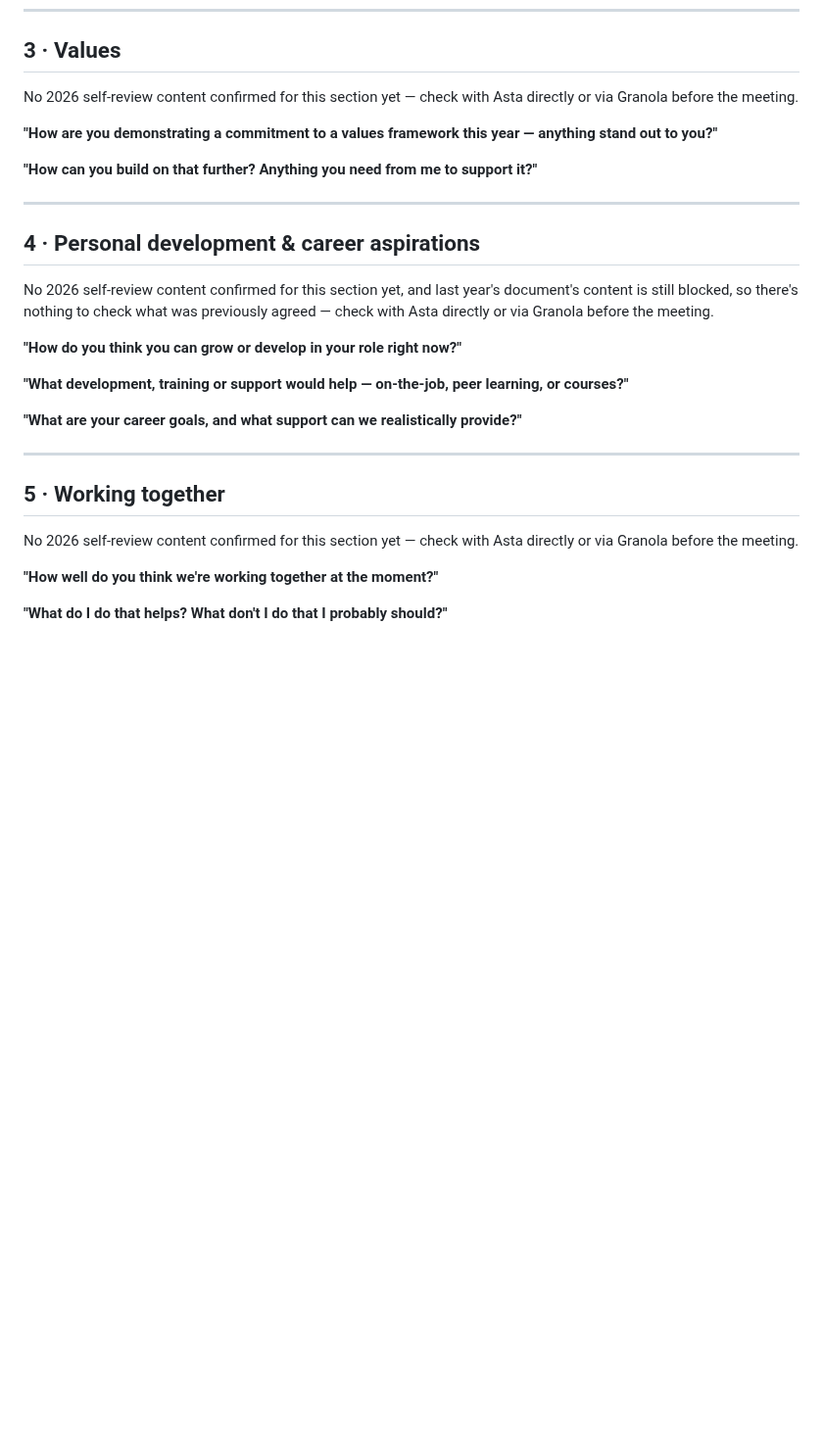
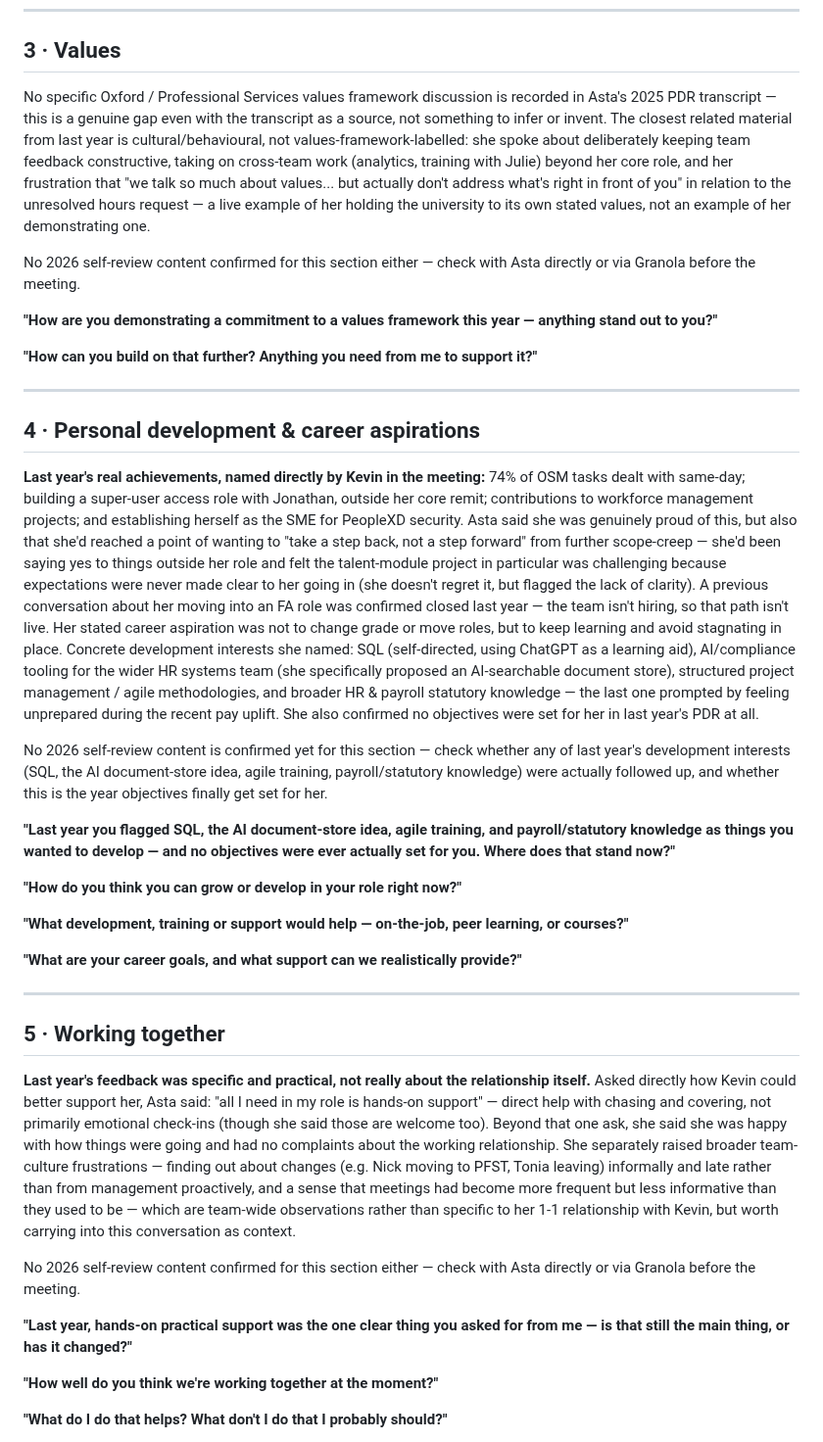
Before and after one commit to begb0037admin/meeting-records, a Markdown page: PDR 2026/Asta Palmer/PDR Review Form - 25-SEP-2026.md, the part around one of its changes. Shown at 98% size. Drawn GitHub-style; blank space fills up the shorter version.

Commit message:
Fill Asta's PDR sections 1/3/4/5 with real 2025 transcript content
Extracted 2025__0922_Asta_PDR.docx from Kevin Lelitte - Transcribed Files (her written review-form docx remains SharePoint-blocked, but the meeting transcript is a separate, genuine source). Adds real last-year workload/support-ask, achievement, and career-aspiration content. Section 3 (Values) has no real 2025 material and stays explicitly flagged as a gap.

```diff
--- a/PDR 2026/Asta Palmer/PDR Review Form - 25-SEP-2026.md
+++ b/PDR 2026/Asta Palmer/PDR Review Form - 25-SEP-2026.md
@@ -42,7 +48,9 @@ She's delivered three approved Holiday Records reports, with the Access Group ki
 
 ## 3 · Values
 
-No 2026 self-review content confirmed for this section yet — check with Asta directly or via Granola before the meeting.
+No specific Oxford / Professional Services values framework discussion is recorded in Asta's 2025 PDR transcript — this is a genuine gap even with the transcript as a source, not something to infer or invent. The closest related material from last year is cultural/behavioural, not values-framework-labelled: she spoke about deliberately keeping team feedback constructive, taking on cross-team work (analytics, training with Julie) beyond her core role, and her frustration that "we talk so much about values... but actually don't address what's right in front of you" in relation to the unresolved hours request — a live example of her holding the university to its own stated values, not an example of her demonstrating one.
+
+No 2026 self-review content confirmed for this section either — check with Asta directly or via Granola before the meeting.
 
 **"How are you demonstrating a commitment to a values framework this year — anything stand out to you?"**
 
@@ -52,7 +60,11 @@ No 2026 self-review content confirmed for this section yet — check with Asta d
 
 ## 4 · Personal development & career aspirations
 
-No 2026 self-review content confirmed for this section yet, and last year's document's content is still blocked, so there's nothing to check what was previously agreed — check with Asta directly or via Granola before the meeting.
+**Last year's real achievements, named directly by Kevin in the meeting:** 74% of OSM tasks dealt with same-day; building a super-user access role with Jonathan, outside her core remit; contributions to workforce management projects; and establishing herself as the SME for PeopleXD security. Asta said she was genuinely proud of this, but also that she'd reached a point of wanting to "take a step back, not a step forward" from further scope-creep — she'd been saying yes to things outside her role and felt the talent-module project in particular was challenging because expectations were never made clear to her going in (she doesn't regret it, but flagged the lack of clarity). A previous conversation about her moving into an FA role was confirmed closed last year — the team isn't hiring, so that path isn't live. Her stated career aspiration was not to change grade or move roles, but to keep learning and avoid stagnating in place. Concrete development interests she named: SQL (self-directed, using ChatGPT as a learning aid), AI/compliance tooling for the wider HR systems team (she specifically proposed an AI-searchable document store), structured project management / agile methodologies, and broader HR & payroll statutory knowledge — the last one prompted by feeling unprepared during the recent pay uplift. She also confirmed no objectives were set for her in last year's PDR at all.
+
+No 2026 self-review content is confirmed yet for this section — check whether any of last year's development interests (SQL, the AI document-store idea, agile training, payroll/statutory knowledge) were actually followed up, and whether this is the year objectives finally get set for her.
+
+**"Last year you flagged SQL, the AI document-store idea, agile training, and payroll/statutory knowledge as things you wanted to develop — and no objectives were ever actually set for you. Where does that stand now?"**
 
 **"How do you think you can grow or develop in your role right now?"**
 
@@ -64,7 +76,11 @@ No 2026 self-review content confirmed for this section yet, and last year's docu
 
 ## 5 · Working together
 
-No 2026 self-review content confirmed for this section yet — check with Asta directly or via Granola before the meeting.
+**Last year's feedback was specific and practical, not really about the relationship itself.** Asked directly how Kevin could better support her, Asta said: "all I need in my role is hands-on support" — direct help with chasing and covering, not primarily emotional check-ins (though she said those are welcome too). Beyond that one ask, she said she was happy with how things were going and had no complaints about the working relationship. She separately raised broader team-culture frustrations — finding out about changes (e.g. Nick moving to PFST, Tonia leaving) informally and late rather than from management proactively, and a sense that meetings had become more frequent but less informative than they used to be — which are team-wide observations rather than specific to her 1-1 relationship with Kevin, but worth carrying into this conversation as context.
+
+No 2026 self-review content confirmed for this section either — check with Asta directly or via Granola before the meeting.
+
+**"Last year, hands-on practical support was the one clear thing you asked for from me — is that still the main thing, or has it changed?"**
 
 **"How well do you think we're working together at the moment?"**
 
```
Also changed, not shown: other parts of PDR 2026/Asta Palmer/PDR Review Form - 25-SEP-2026.md (+7 -1 lines).
